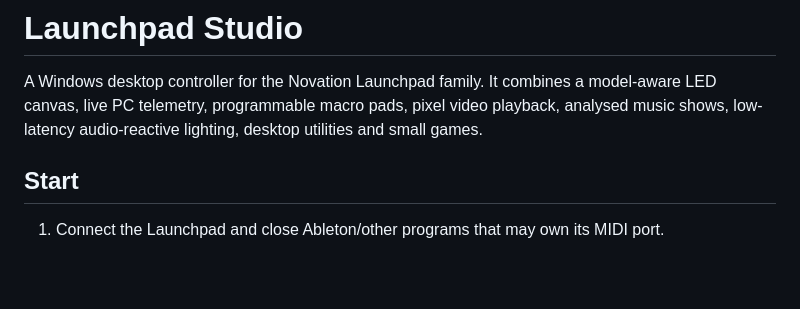
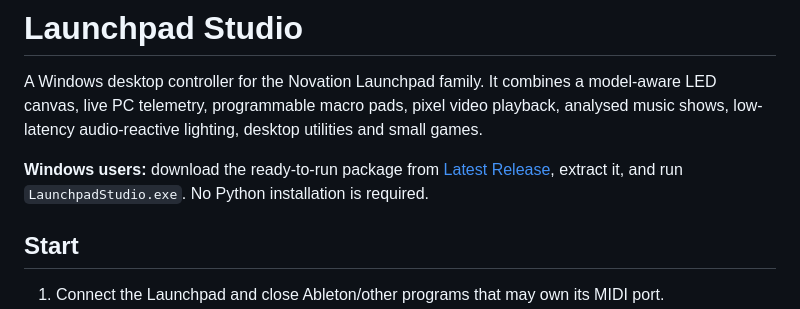
Before and after one commit to YUHU-1st/launchpad-studio, a Markdown page: README.md, the part around the change. Drawn GitHub-style; blank space fills up the shorter version.

Commit message:
Document ready-to-run Windows release

```diff
--- a/README.md
+++ b/README.md
@@ -1,6 +1,8 @@
 # Launchpad Studio
 
 A Windows desktop controller for the Novation Launchpad family. It combines a model-aware LED canvas, live PC telemetry, programmable macro pads, pixel video playback, analysed music shows, low-latency audio-reactive lighting, desktop utilities and small games.
+
+**Windows users:** download the ready-to-run package from [Latest Release](https://github.com/YUHU-1st/launchpad-studio/releases/latest), extract it, and run `LaunchpadStudio.exe`. No Python installation is required.
 
 ## Start
 
```
